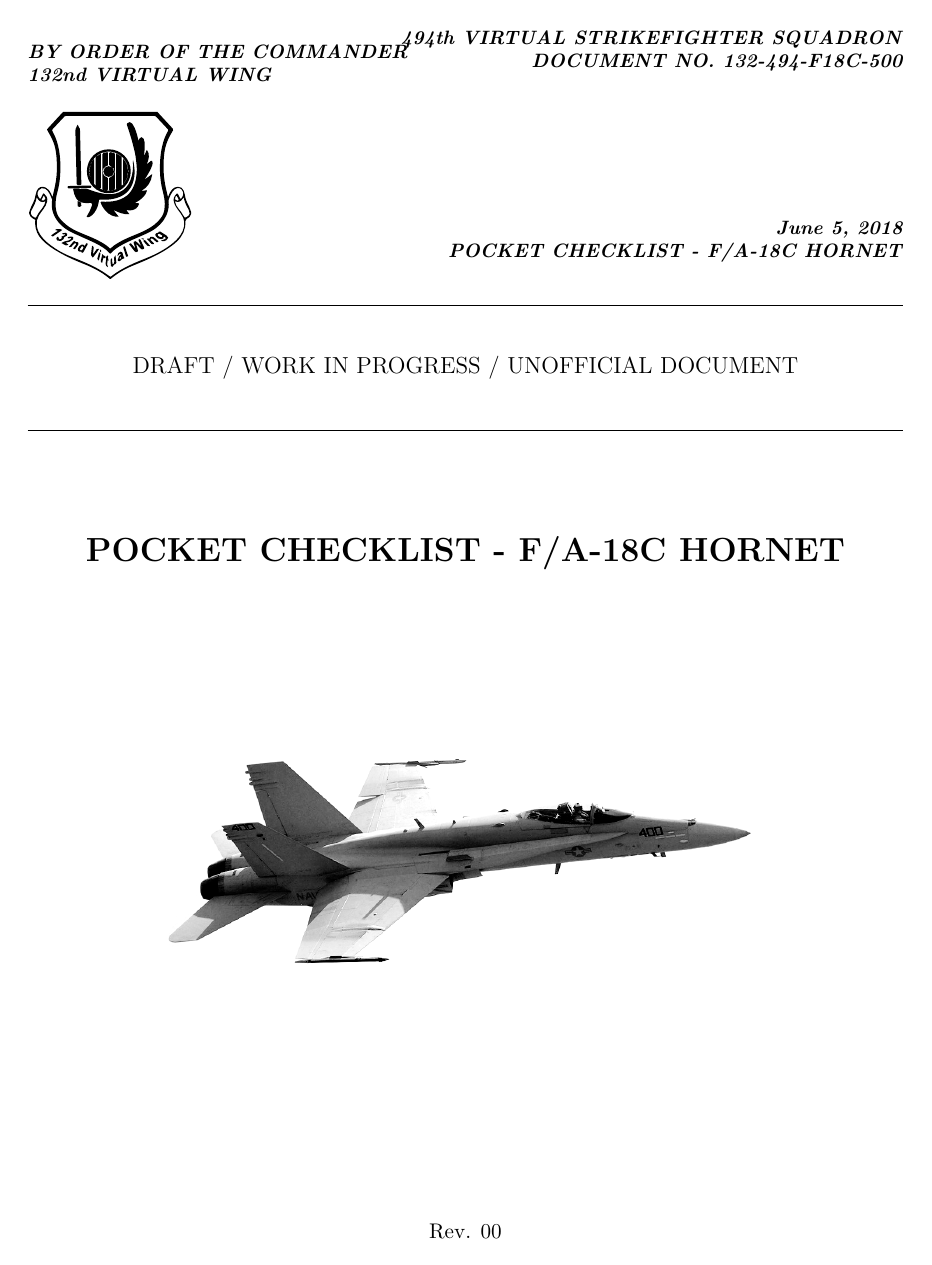
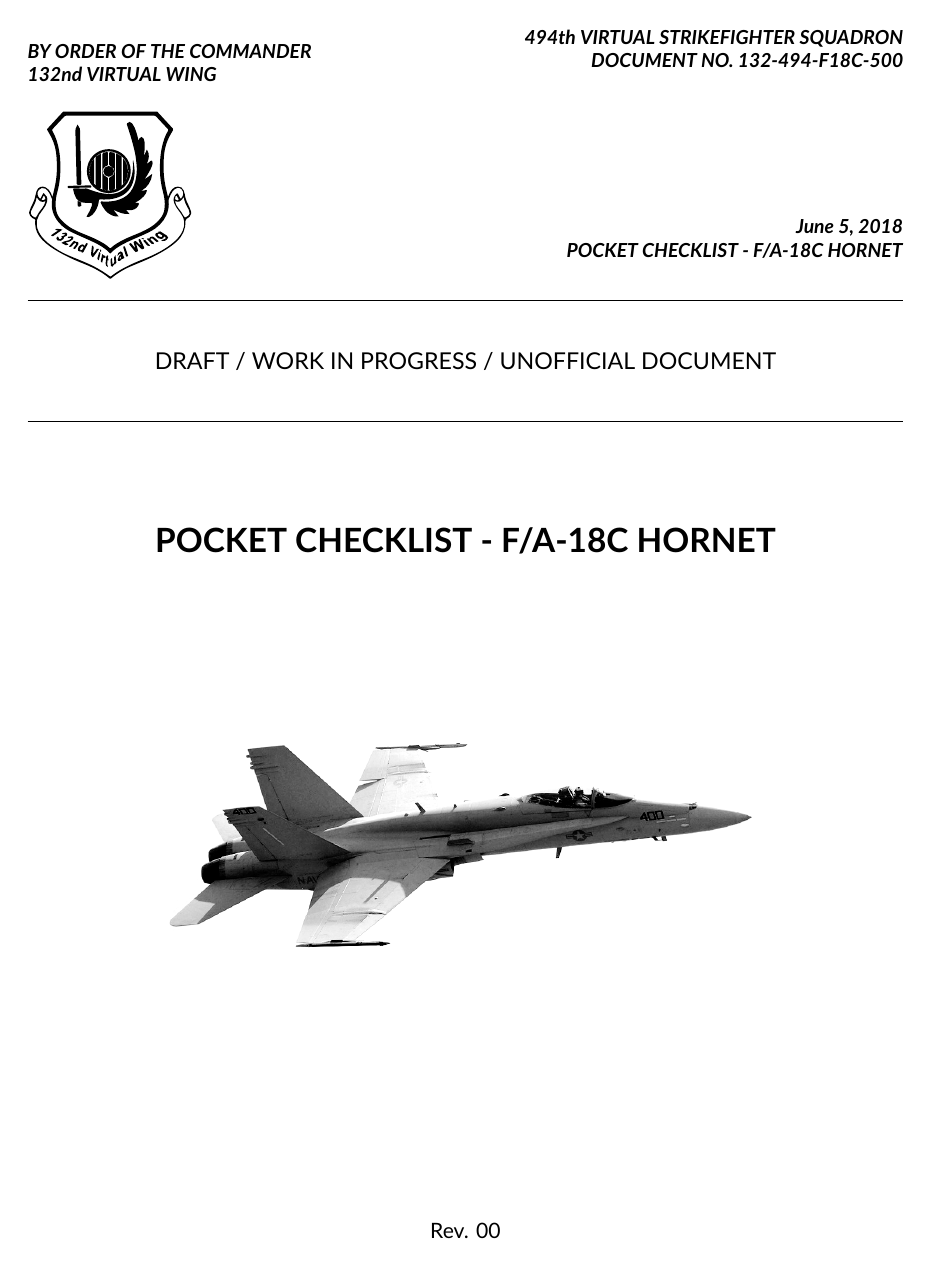
Before and after one commit to jkhoel/132-494-F18C-500, a LaTeX document (132-494-F18C-500.tex): page 1 of 7 before the commit and page 1 of 6 after it. Compiled offline with XeLaTeX; a missing font is replaced by an installed copy or a similar font.

Commit message:
.. trying a Lato as main font

```diff
--- a/132-494-F18C-500.tex
+++ b/132-494-F18C-500.tex
@@ -11,9 +11,9 @@
 \usepackage{titlesec}
 \titleformat*{\subsection}{\normalsize}
 
-% \usepackage{fontspec}
+\usepackage{fontspec}
 % \setmainfont{Arial}
-% \setmainfont{Garuda}
+\setmainfont{Lato}
 
 \usepackage{xunicode}
 \usepackage{xltxtra}
```
